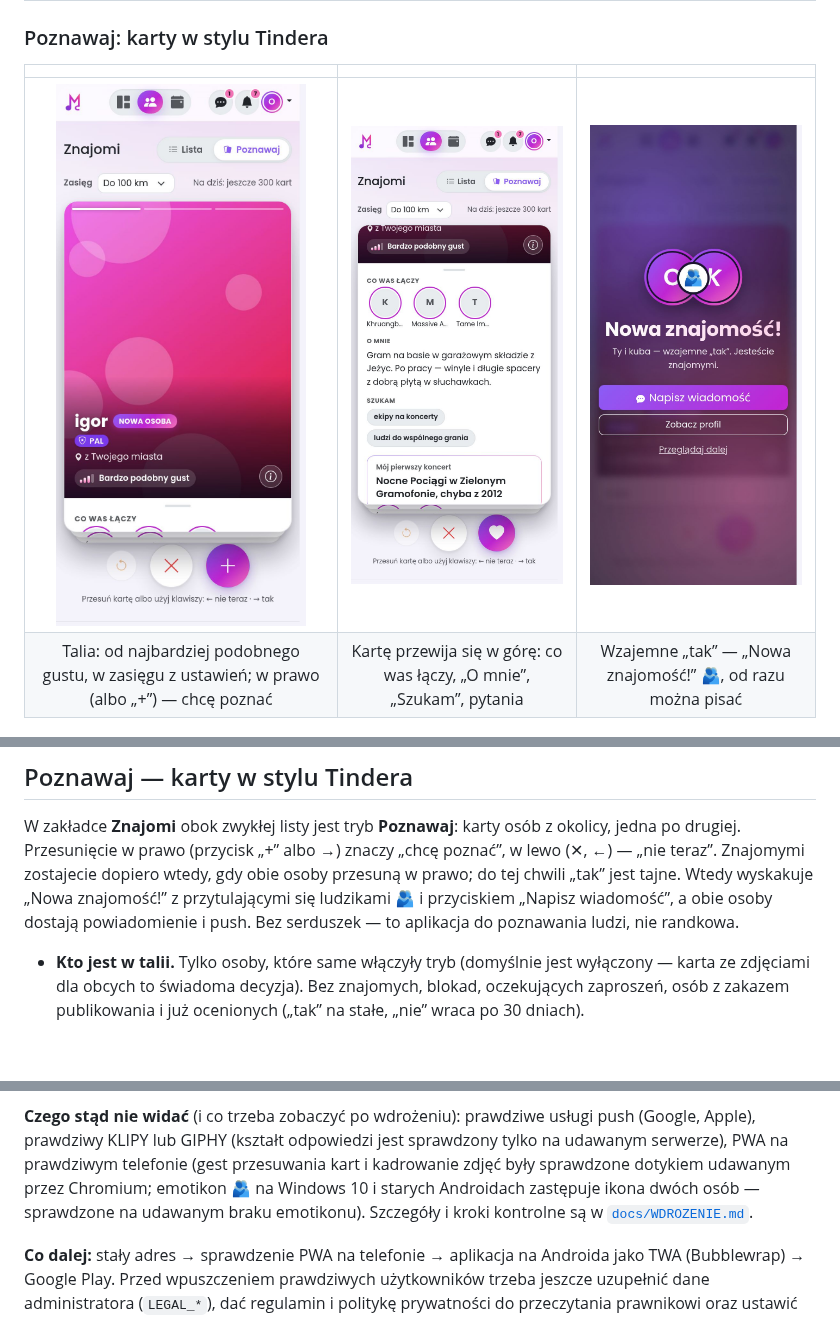
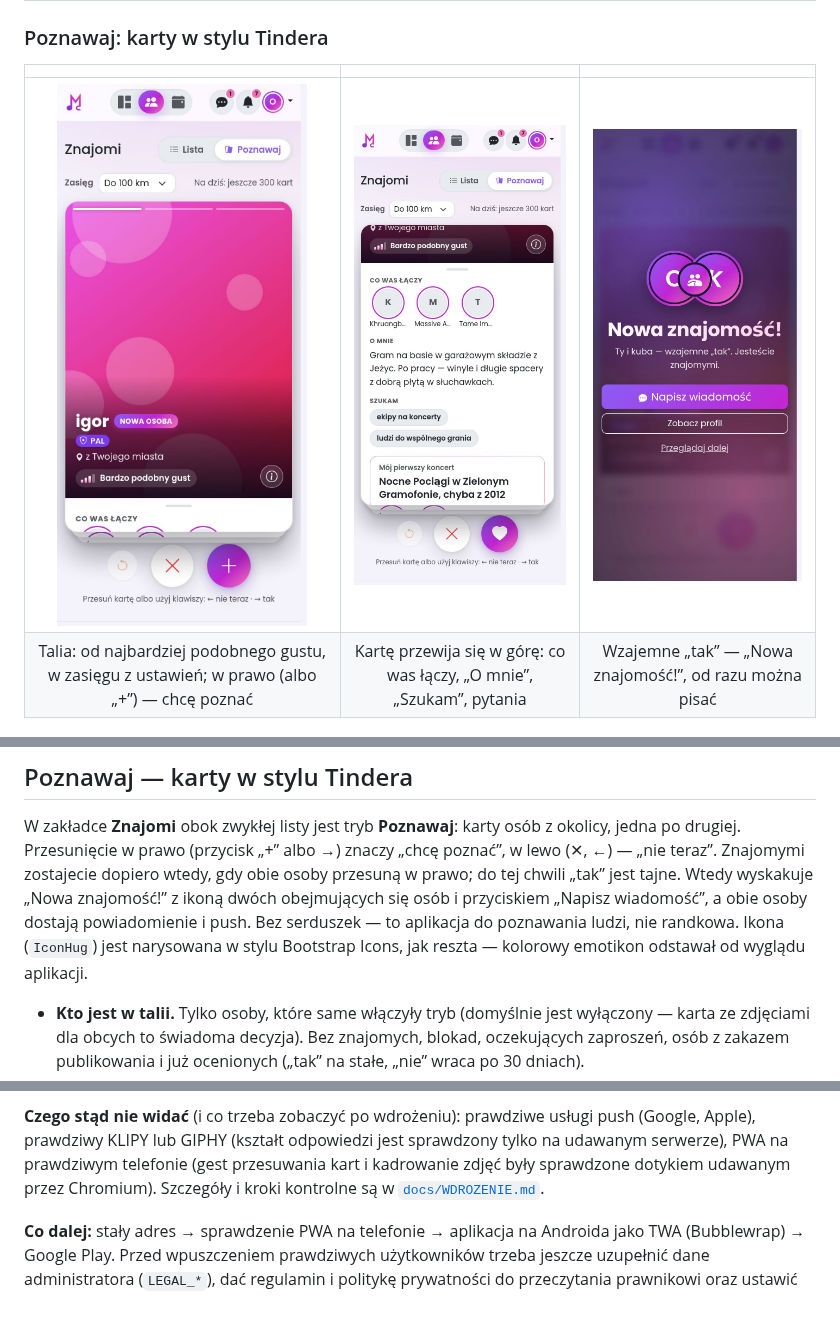
Before and after one commit to d4krzyk/MusicClubApp, a Markdown page: README.md, 3 parts joined by grey strips. Rendered like a GitHub page; pictures changed too: docs/zrzuty/poznawaj-para.jpg; blank space fills up the shorter version.

```diff
--- a/README.md
+++ b/README.md
@@ -65,7 +65,7 @@ dotyczy właśnie Ciebie. Przy poście stoi powód: „Z twojej okolicy”, „P
 | | | |
 |:---:|:---:|:---:|
 | <img src="docs/zrzuty/poznawaj-telefon.jpg" alt="Talia kart w trybie Poznawaj" width="250"> | <img src="docs/zrzuty/poznawaj-szczegoly.jpg" alt="Szczegóły karty: co was łączy, opis, pytania" width="250"> | <img src="docs/zrzuty/poznawaj-para.jpg" alt="Wzajemne tak — jesteście znajomymi" width="250"> |
-| Talia: od najbardziej podobnego gustu, w zasięgu z ustawień; w prawo (albo „+”) — chcę poznać | Kartę przewija się w górę: co was łączy, „O mnie”, „Szukam”, pytania | Wzajemne „tak” — „Nowa znajomość!” 🫂, od razu można pisać |
+| Talia: od najbardziej podobnego gustu, w zasięgu z ustawień; w prawo (albo „+”) — chcę poznać | Kartę przewija się w górę: co was łączy, „O mnie”, „Szukam”, pytania | Wzajemne „tak” — „Nowa znajomość!”, od razu można pisać |
 
 <p align="center">
   <img src="docs/zrzuty/karta-ustawienia.jpg" alt="Twoja karta w ustawieniach" width="520">
@@ -761,9 +761,10 @@ samodzielnie albo razem z tekstem, także jako odpowiedź na cudzy komentarz.
 
 W zakładce **Znajomi** obok zwykłej listy jest tryb **Poznawaj**: karty osób z okolicy, jedna po drugiej. Przesunięcie
 w prawo (przycisk „+” albo →) znaczy „chcę poznać”, w lewo (✕, ←) — „nie teraz”. Znajomymi zostajecie dopiero wtedy,
-gdy obie osoby przesuną w prawo; do tej chwili „tak” jest tajne. Wtedy wyskakuje „Nowa znajomość!” z przytulającymi
-się ludzikami 🫂 i przyciskiem „Napisz wiadomość”, a obie osoby dostają powiadomienie i push. Bez serduszek — to aplikacja
-do poznawania ludzi, nie randkowa.
+gdy obie osoby przesuną w prawo; do tej chwili „tak” jest tajne. Wtedy wyskakuje „Nowa znajomość!” z ikoną dwóch
+obejmujących się osób i przyciskiem „Napisz wiadomość”, a obie osoby dostają powiadomienie i push. Bez serduszek — to
+aplikacja do poznawania ludzi, nie randkowa. Ikona (`IconHug`) jest narysowana w stylu Bootstrap Icons, jak reszta —
+kolorowy emotikon odstawał od wyglądu aplikacji.
 
 - **Kto jest w talii.** Tylko osoby, które same włączyły tryb (domyślnie jest wyłączony — karta ze zdjęciami dla obcych
   to świadoma decyzja). Bez znajomych, blokad, oczekujących zaproszeń, osób z zakazem publikowania i już ocenionych
@@ -1591,8 +1592,7 @@ zgłoszenie złożone przez kogoś innego. Zabezpieczenia sprawdzamy też od dru
 kodzie (mutacja) ma zaczerwienić jakiś test.
 
 **Czego stąd nie widać** (i co trzeba zobaczyć po wdrożeniu): prawdziwe usługi push (Google, Apple), prawdziwy KLIPY lub
-GIPHY (kształt odpowiedzi jest sprawdzony tylko na udawanym serwerze), PWA na prawdziwym telefonie (gest przesuwania kart i kadrowanie zdjęć były sprawdzone dotykiem udawanym przez Chromium;
-emotikon 🫂 na Windows 10 i starych Androidach zastępuje ikona dwóch osób — sprawdzone na udawanym braku emotikonu). Szczegóły i kroki
+GIPHY (kształt odpowiedzi jest sprawdzony tylko na udawanym serwerze), PWA na prawdziwym telefonie (gest przesuwania kart i kadrowanie zdjęć były sprawdzone dotykiem udawanym przez Chromium). Szczegóły i kroki
 kontrolne są w [`docs/WDROZENIE.md`](docs/WDROZENIE.md).
 
 **Co dalej:** stały adres → sprawdzenie PWA na telefonie → aplikacja na Androida jako TWA (Bubblewrap) → Google Play.
```
Also changed, not shown: CLAUDE.md (+7 -5 lines), docs/WDROZENIE.md (+3 -2 lines), 4 other files.
